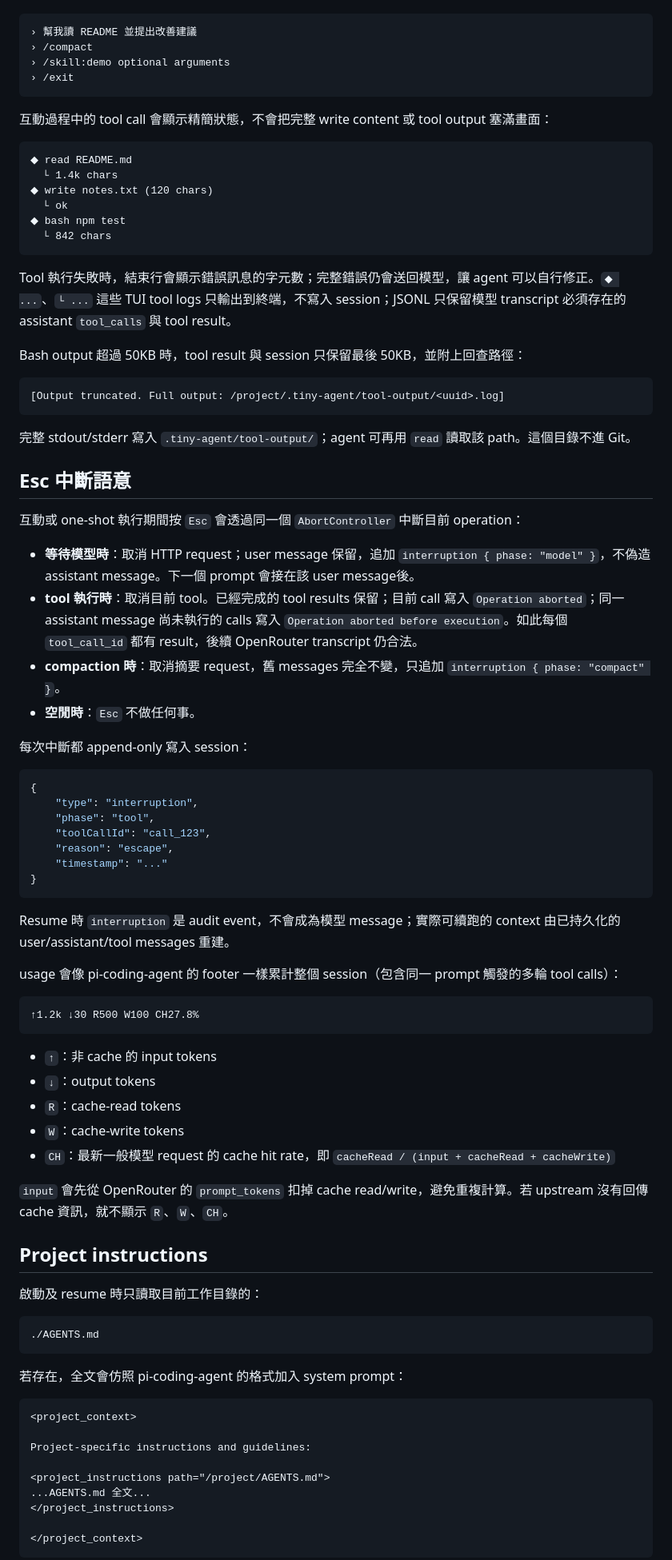
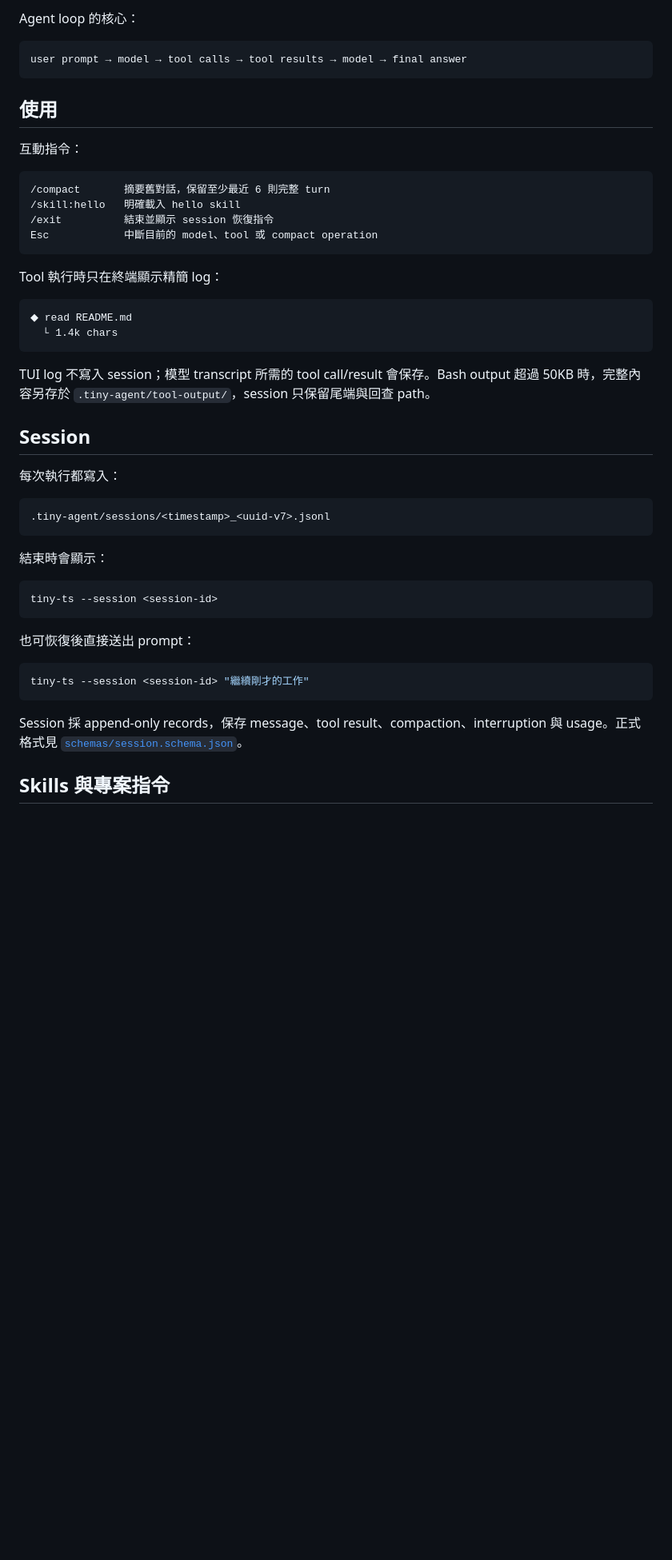
Before and after one commit to geminixiang/tiny-agent, a Markdown page: README.md, the part around one of its changes. Shown at 80% size. Rendered like a GitHub page; blank space fills up the shorter version.

Commit message:
docs: simplify architecture guide

````diff
--- a/README.md
+++ b/README.md
@@ -56,88 +62,50 @@ tiny-ts --session invalid
+Agent loop 的核心：
 
 ```text
-› 幫我讀 README 並提出改善建議
-› /compact
-› /skill:demo optional arguments
-› /exit
+user prompt → model → tool calls → tool results → model → final answer
 ```
 
-互動過程中的 tool call 會顯示精簡狀態，不會把完整 write content 或 tool output 塞滿畫面：
+## 使用
+
+互動指令：
+
+```text
+/compact       摘要舊對話，保留至少最近 6 則完整 turn
+/skill:hello   明確載入 hello skill
+/exit          結束並顯示 session 恢復指令
+Esc            中斷目前的 model、tool 或 compact operation
+```
+
+Tool 執行時只在終端顯示精簡 log：
 
 ```text
 ◆ read README.md
   └ 1.4k chars
-◆ write notes.txt (120 chars)
-  └ ok
-◆ bash npm test
-  └ 842 chars
 ```
 
-Tool 執行失敗時，結束行會顯示錯誤訊息的字元數；完整錯誤仍會送回模型，讓 agent 可以自行修正。`◆ ...`、`└ ...` 這些 TUI tool logs 只輸出到終端，不寫入 session；JSONL 只保留模型 transcript 必須存在的 assistant `tool_calls` 與 tool result。
+TUI log 不寫入 session；模型 transcript 所需的 tool call/result 會保存。Bash output 超過 50KB 時，完整內容另存於 `.tiny-agent/tool-output/`，session 只保留尾端與回查 path。
 
-Bash output 超過 50KB 時，tool result 與 session 只保留最後 50KB，並附上回查路徑：
+## Session
+
+每次執行都寫入：
 
 ```text
-[Output truncated. Full output: /project/.tiny-agent/tool-output/<uuid>.log]
+.tiny-agent/sessions/<timestamp>_<uuid-v7>.jsonl
 ```
 
-完整 stdout/stderr 寫入 `.tiny-agent/tool-output/`；agent 可再用 `read` 讀取該 path。這個目錄不進 Git。
+結束時會顯示：
 
-## Esc 中斷語意
-
-互動或 one-shot 執行期間按 `Esc` 會透過同一個 `AbortController` 中斷目前 operation：
-
-- **等待模型時**：取消 HTTP request；user message 保留，追加 `interruption { phase: "model" }`，不偽造 assistant message。下一個 prompt 會接在該 user message後。
-- **tool 執行時**：取消目前 tool。已經完成的 tool results 保留；目前 call 寫入 `Operation aborted`；同一 assistant message 尚未執行的 calls 寫入 `Operation aborted before execution`。如此每個 `tool_call_id` 都有 result，後續 OpenRouter transcript 仍合法。
-- **compaction 時**：取消摘要 request，舊 messages 完全不變，只追加 `interruption { phase: "compact" }`。
-- **空閒時**：`Esc` 不做任何事。
-
-每次中斷都 append-only 寫入 session：
-
-```json
-{
-    "type": "interruption",
-    "phase": "tool",
-    "toolCallId": "call_123",
-    "reason": "escape",
-    "timestamp": "..."
-}
+```bash
+tiny-ts --session <session-id>
 ```
 
-Resume 時 `interruption` 是 audit event，不會成為模型 message；實際可續跑的 context 由已持久化的 user/assistant/tool messages 重建。
+也可恢復後直接送出 prompt：
 
-usage 會像 pi-coding-agent 的 footer 一樣累計整個 session（包含同一 prompt 觸發的多輪 tool calls）：
-
-```text
-↑1.2k ↓30 R500 W100 CH27.8%
+```bash
+tiny-ts --session <session-id> "繼續剛才的工作"
 ```
 
-- `↑`：非 cache 的 input tokens
-- `↓`：output tokens
-- `R`：cache-read tokens
-- `W`：cache-write tokens
-- `CH`：最新一般模型 request 的 cache hit rate，即 `cacheRead / (input + cacheRead + cacheWrite)`
+Session 採 append-only records，保存 message、tool result、compaction、interruption 與 usage。正式格式見 [`schemas/session.schema.json`](schemas/session.schema.json)。
 
-`input` 會先從 OpenRouter 的 `prompt_tokens` 扣掉 cache read/write，避免重複計算。若 upstream 沒有回傳 cache 資訊，就不顯示 `R`、`W`、`CH`。
+## Skills 與專案指令
 
-## Project instructions
-
-啟動及 resume 時只讀取目前工作目錄的：
-
-```text
-./AGENTS.md
-```
-
-若存在，全文會仿照 pi-coding-agent 的格式加入 system prompt：
-
-```xml
-<project_context>
-
-Project-specific instructions and guidelines:
-
-<project_instructions path="/project/AGENTS.md">
-...AGENTS.md 全文...
-</project_instructions>
-
-</project_context>
-```
-
````
Also changed, not shown: other parts of README.md (+50 -123 lines).
